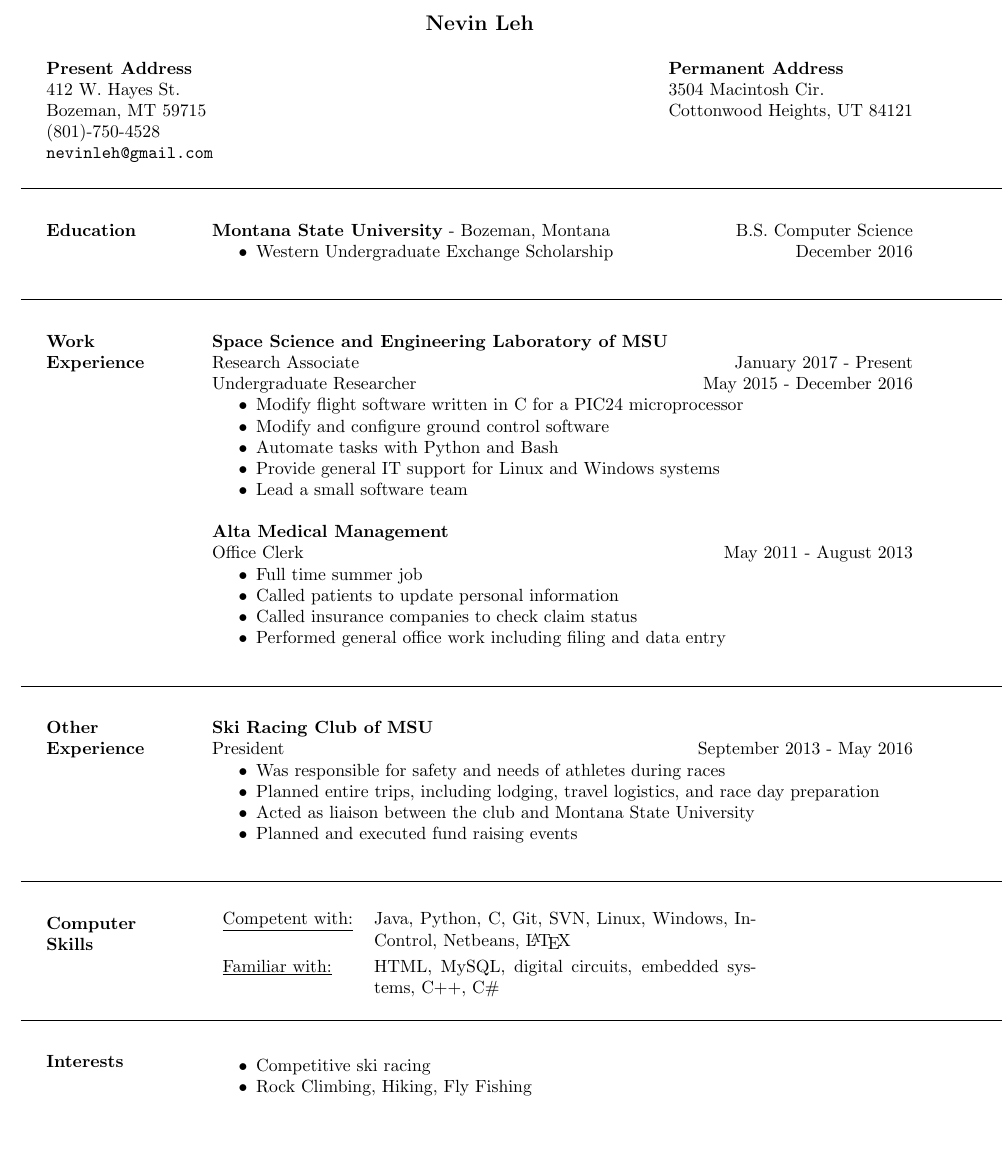
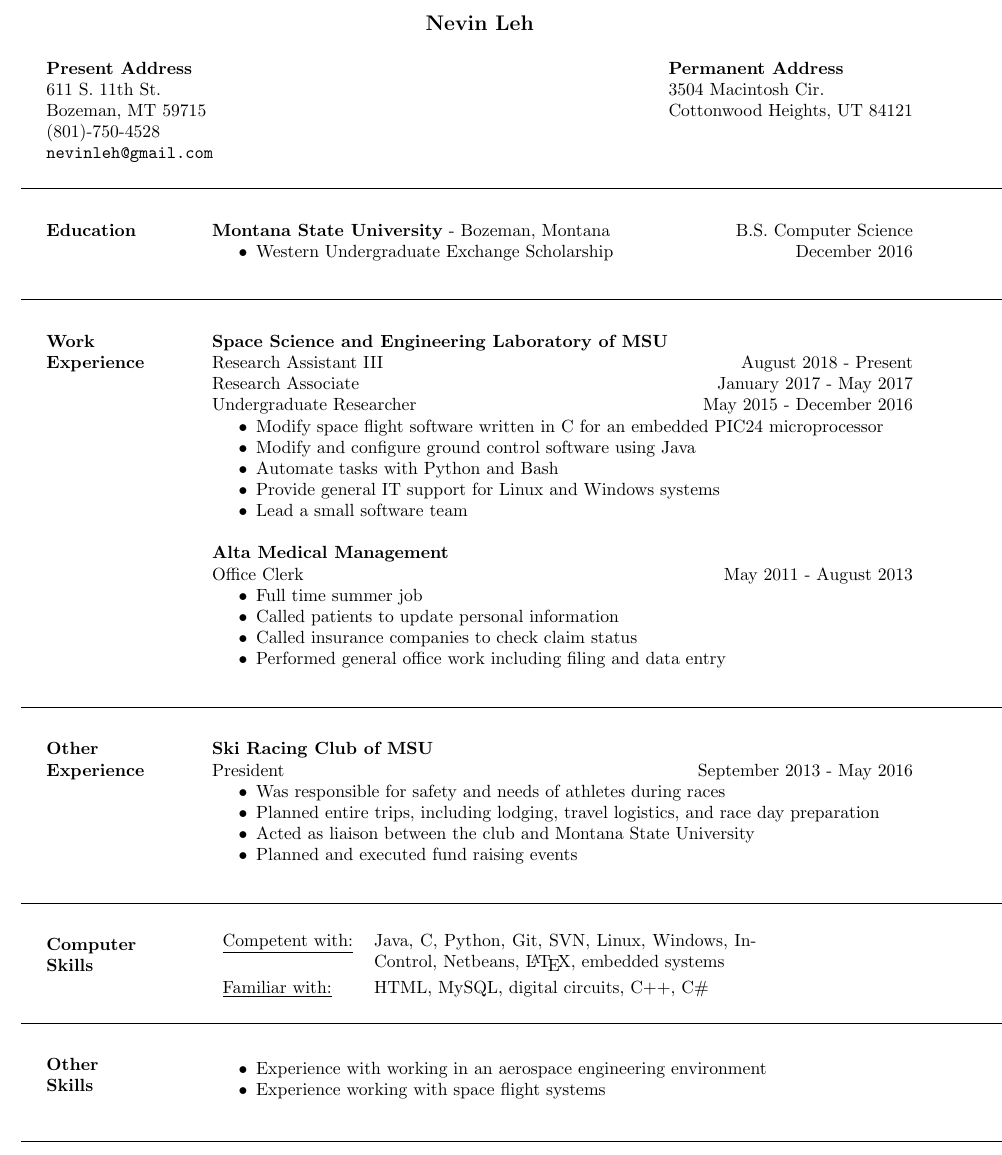
Before and after one commit to peikleh/Resume, a LaTeX CV (resume.tex): part of the page, cut so that both start at the same text, the shorter picture padded with empty space. Compiled offline with pdfLaTeX.

Commit message:
Added some new stuff

```diff
--- a/resume.tex
+++ b/resume.tex
@@ -13,7 +13,7 @@
 
 \name{Nevin Leh \\[12pt]} % the \\[12pt] adds a blank line after name
 
-\address{{\bf Present Address} \\ 412 W. Hayes St. \\ Bozeman, MT 59715  \\ (801)-750-4528 \\ \texttt{nevinleh@gmail.com}
+\address{{\bf Present Address} \\ 611 S. 11th St. \\ Bozeman, MT 59715  \\ (801)-750-4528 \\ \texttt{nevinleh@gmail.com}
         }
 \address{{\bf Permanent Address} \\ 3504 Macintosh Cir. \\ Cottonwood Heights, UT 84121 }
 
@@ -32,11 +32,12 @@
 \section{Work \\ Experience}
 
 {\bf  Space Science and Engineering Laboratory of MSU}
-\\Research Associate    \hfill January 2017 - Present
+\\Research Assistant III    \hfill August 2018 - Present
+\\Research Associate    \hfill January 2017 - May 2017
 \\Undergraduate Researcher             \hfill May 2015 - December 2016
 \begin{itemize} \itemsep -2pt
-	\item Modify flight software written in C for a PIC24 microprocessor
-	\item Modify and configure ground control software
+	\item Modify space flight software written in C for an embedded PIC24 microprocessor
+	\item Modify and configure ground control software using Java
 	\item Automate tasks with Python and Bash
 	\item Provide general IT support for Linux and Windows systems
 	\item Lead a small software team
@@ -72,17 +73,21 @@
 % Tabulate Computer Skills; p{3in} defines paragraph 3 inches wide
 \section{Computer \\ Skills}
    \begin{tabular}{l p{3in}}
-    \underline{Competent with:} &  Java, Python, C, Git, SVN, Linux, Windows, InControl,  Netbeans, \LaTeX \\[1mm]
-     \underline{Familiar with:} &  HTML, MySQL,  digital circuits, embedded systems, C++, C\#
+    \underline{Competent with:} &  Java, C, Python, Git, SVN, Linux, Windows, InControl,  Netbeans, \LaTeX, embedded systems \\[1mm]
+     \underline{Familiar with:} &  HTML, MySQL,  digital circuits, C++, C\#
  \end{tabular}
 
 \noindent\makebox[\linewidth]{\rule{\paperwidth}{0.2pt}}
-\section{Interests}
-\begin{itemize} \itemsep -2pt  % reduce space between items
 
-\item Competitive ski racing
-\item Rock Climbing, Hiking, Fly Fishing
+\section{Other \\ Skills}
+\begin{itemize} \itemsep -2pt
+	\item Experience with working in an aerospace engineering environment
+	\item Experience working with space flight systems
 
 \end{itemize}
+
+\noindent\makebox[\linewidth]{\rule{\paperwidth}{0.2pt}}
+
+
 \end{resume}
 \end{document}
```
